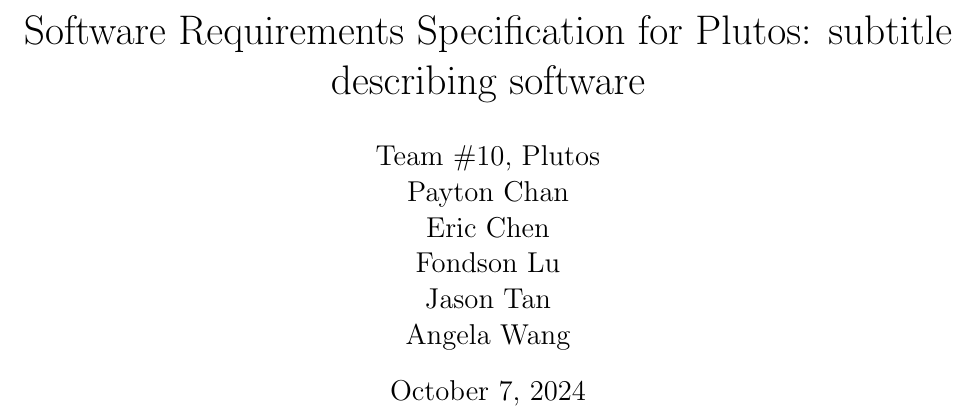
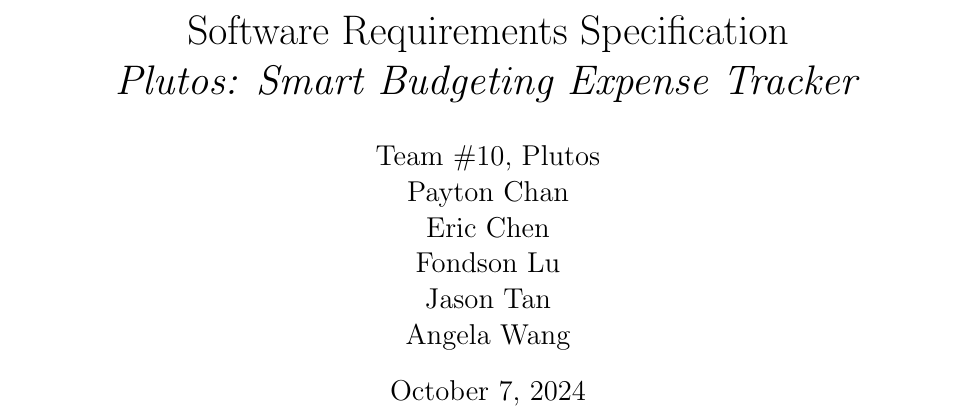
Before and after one commit to angelaw7/capstone, a LaTeX document (docs/SRS/SRS.tex): part of page 1 of 34, cut so that both start at the same text. Compiled offline with pdfLaTeX.

Commit message:
chore: update SRS heading/title

```diff
--- a/docs/SRS/SRS.tex
+++ b/docs/SRS/SRS.tex
@@ -133,7 +133,7 @@
 
 \begin{document}
 
-\title{Software Requirements Specification for \progname: subtitle describing software}
+\title{Software Requirements Specification \\ \textit{\progname: Smart Budgeting Expense Tracker}}
 \author{\authname}
 \date{\today}
 
```
Also changed, not shown: docs/SRS/SRS.pdf.
